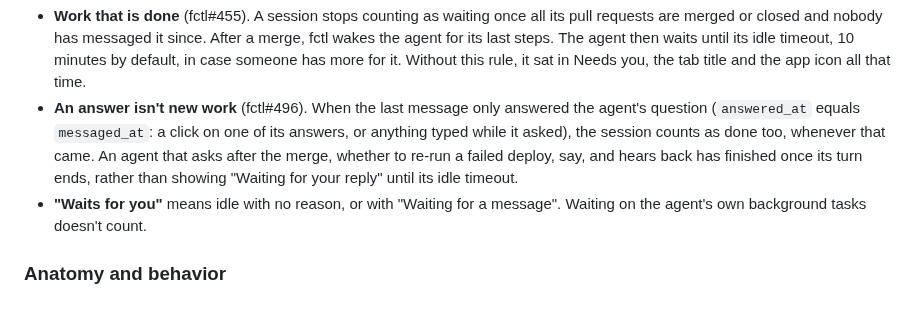
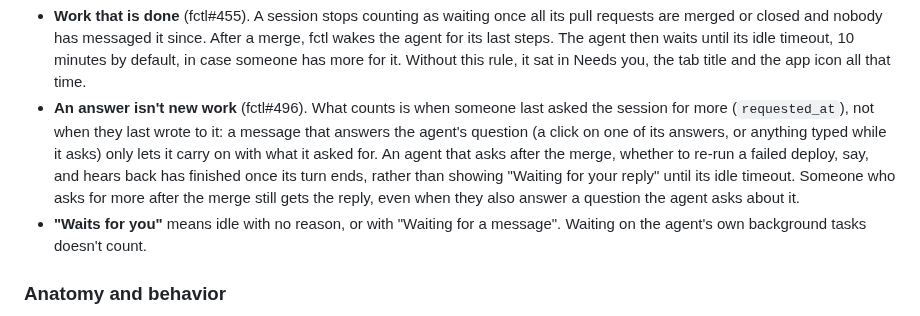
Before and after one commit to hyperstructure/design, a Markdown page: docs/web-app/shell.md, the part around the change. Rendered like a GitHub page.

Commit message:
docs: say Needs you counts requests, not answers, after a merge

```diff
--- a/docs/web-app/shell.md
+++ b/docs/web-app/shell.md
@@ -379,11 +379,13 @@ Needs sort by rank, then newest first, by when each began to need the person.
   agent for its last steps. The agent then waits until its idle timeout, 10 minutes by default,
   in case someone has more for it. Without this rule, it sat in Needs you, the tab title and
   the app icon all that time.
-- **An answer isn't new work** (fctl#496). When the last message only answered the agent's
-  question (`answered_at` equals `messaged_at`: a click on one of its answers, or anything typed
-  while it asked), the session counts as done too, whenever that came. An agent that asks after
-  the merge, whether to re-run a failed deploy, say, and hears back has finished once its turn
-  ends, rather than showing "Waiting for your reply" until its idle timeout.
+- **An answer isn't new work** (fctl#496). What counts is when someone last asked the session
+  for more (`requested_at`), not when they last wrote to it: a message that answers the agent's
+  question (a click on one of its answers, or anything typed while it asks) only lets it carry on
+  with what it asked for. An agent that asks after the merge, whether to re-run a failed deploy,
+  say, and hears back has finished once its turn ends, rather than showing "Waiting for your
+  reply" until its idle timeout. Someone who asks for more after the merge still gets the reply,
+  even when they also answer a question the agent asks about it.
 - **"Waits for you"** means idle with no reason, or with "Waiting for a message". Waiting on the
   agent's own background tasks doesn't count.
 
```
